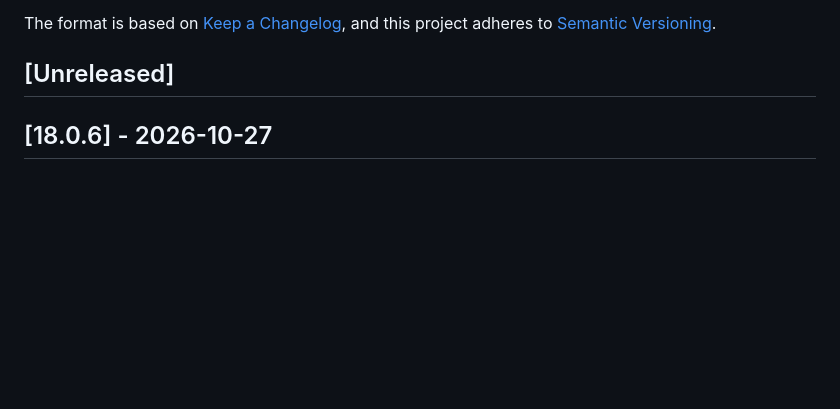
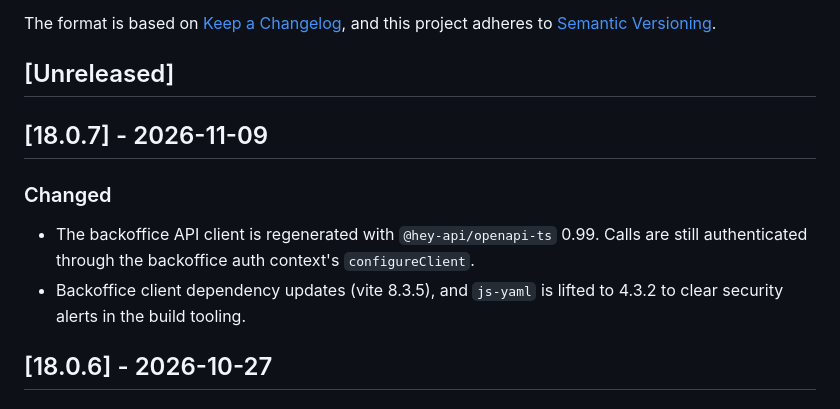
Before and after one commit to Jumoo/Our.Umbraco.LinkedPages, a Markdown page: CHANGELOG.md, the part around the change. Rendered like a GitHub page; blank space fills up the shorter version.

Commit message:
Add 18.0.7 changelog entry
Co-Authored-By: Claude Opus 5.5 <noreply@anthropic.com>

```diff
--- a/CHANGELOG.md
+++ b/CHANGELOG.md
@@ -6,6 +6,15 @@ The format is based on [Keep a Changelog](https://keepachangelog.com/en/1.0.0/),
 and this project adheres to [Semantic Versioning](https://semver.org/spec/v2.0.0.html).
 
 ## [Unreleased]
+
+## [18.0.7] - 2026-11-09
+
+### Changed
+
+- The backoffice API client is regenerated with `@hey-api/openapi-ts` 0.99. Calls are still
+  authenticated through the backoffice auth context's `configureClient`.
+- Backoffice client dependency updates (vite 8.3.5), and `js-yaml` is lifted to 4.3.2 to
+  clear security alerts in the build tooling.
 
 ## [18.0.6] - 2026-10-27
 
```
